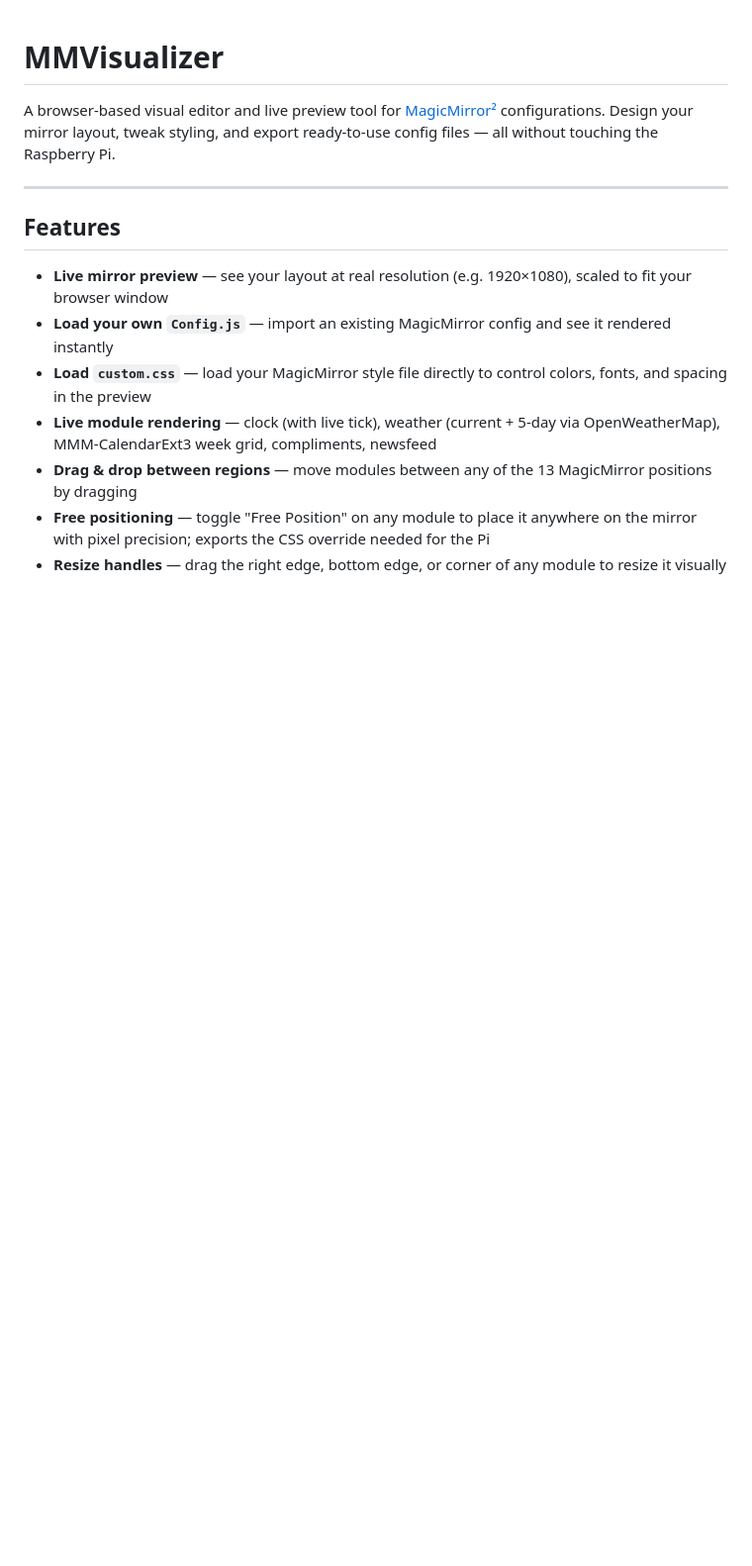
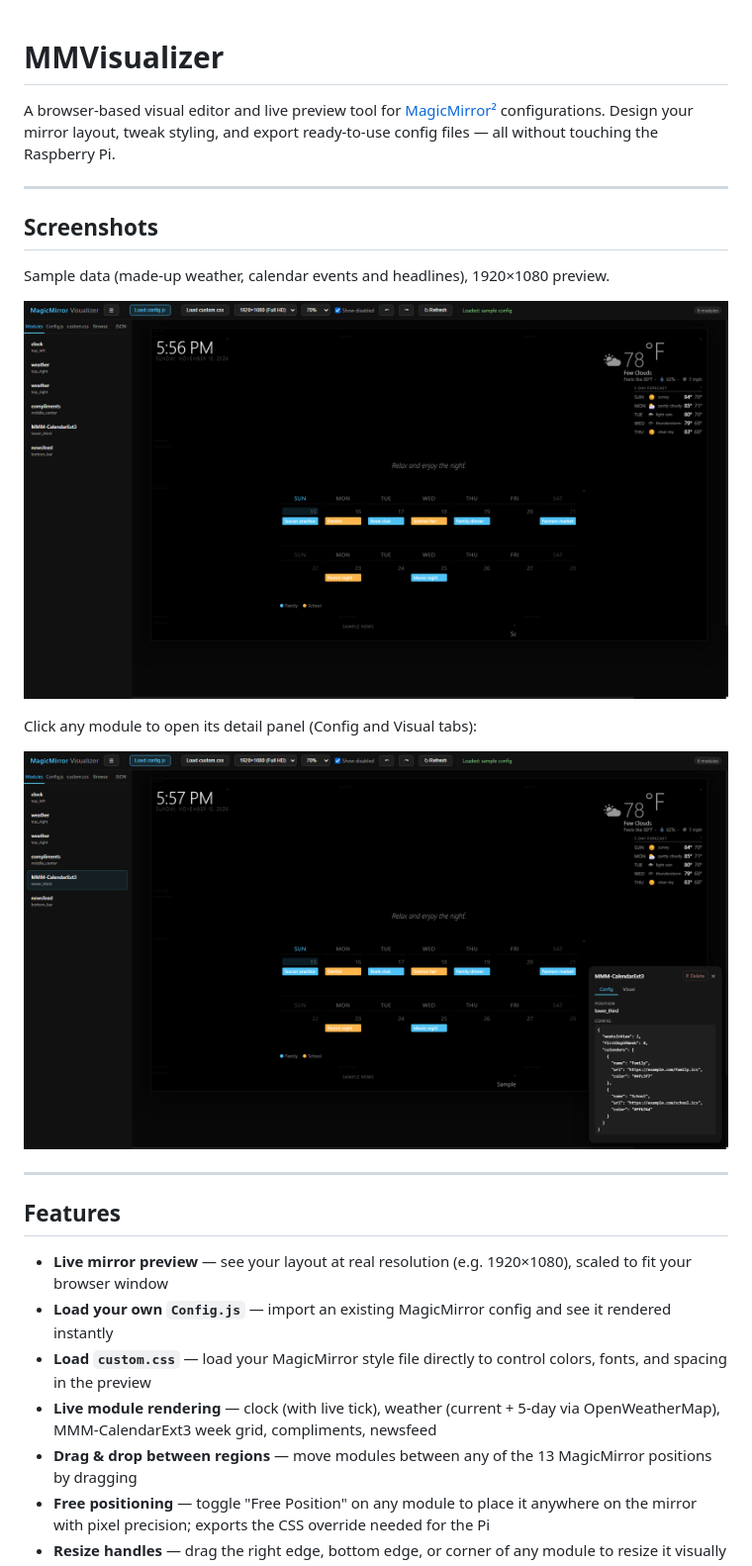
Before and after one commit to jackel3415/MMVisualizer, a Markdown page: README.md, the part around the change. Shown at 99% size. Drawn GitHub-style; pictures changed too: docs/module-panel.png (added), docs/overview.png (added); blank space fills up the shorter version.

Commit message:
Add README screenshots (sample data)
Co-Authored-By: Claude Sonnet 5.5 <noreply@anthropic.com>
Claude-Session: https://claude.ai/code/session_01DHy2WkQpJMoMnnXWtsadqx

```diff
--- a/README.md
+++ b/README.md
@@ -1,6 +1,18 @@
 # MMVisualizer
 
 A browser-based visual editor and live preview tool for [MagicMirror²](https://magicmirror.builders/) configurations. Design your mirror layout, tweak styling, and export ready-to-use config files — all without touching the Raspberry Pi.
+
+---
+
+## Screenshots
+
+Sample data (made-up weather, calendar events and headlines), 1920×1080 preview.
+
+![Overview — clock, weather, compliments, calendar and news laid out on the mirror](docs/overview.png)
+
+Click any module to open its detail panel (Config and Visual tabs):
+
+![Detail panel for a selected module](docs/module-panel.png)
 
 ---
 
```
